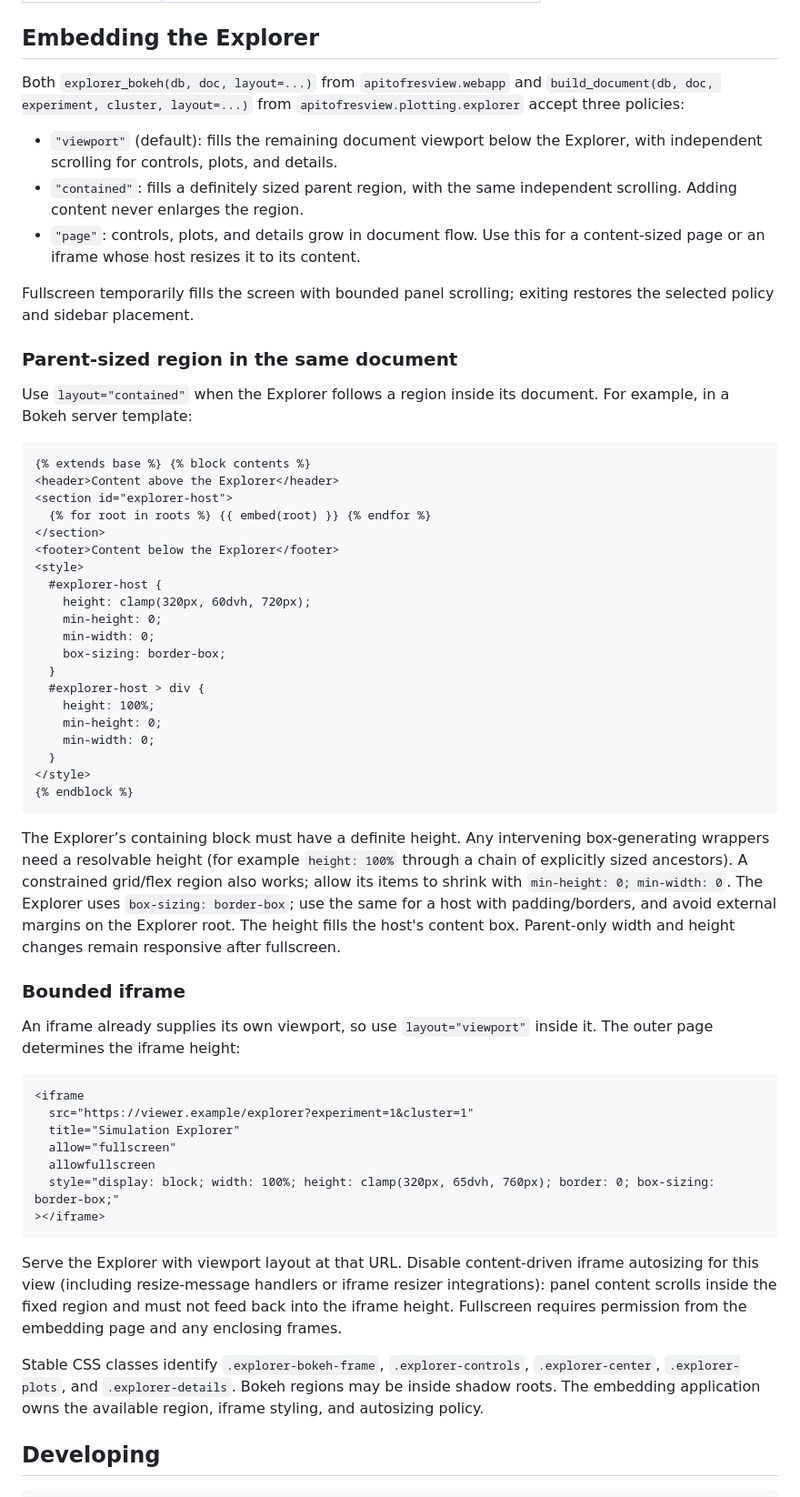
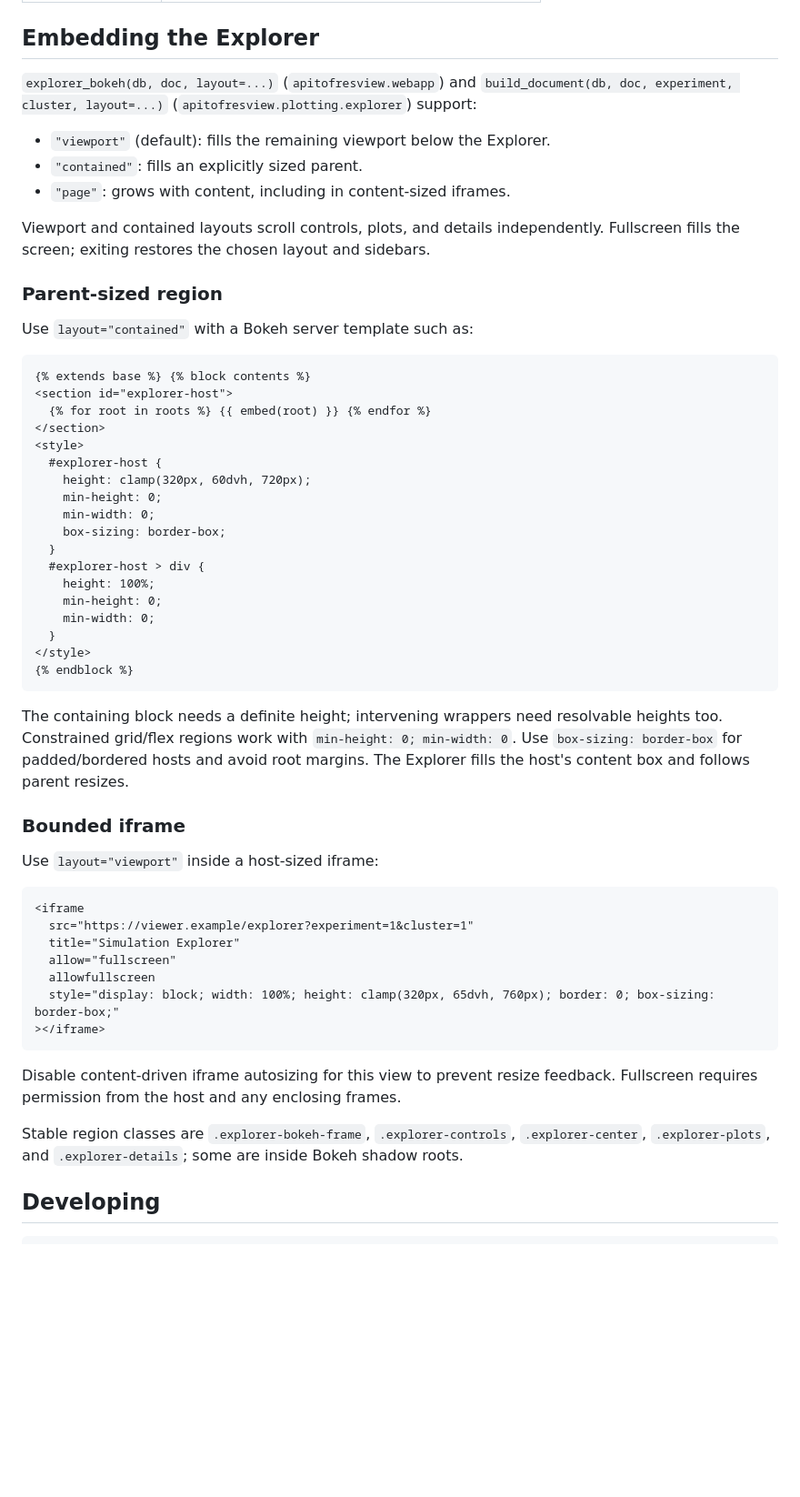
Before and after one commit to VilmaLab/apitofsim-resultviewer, a Markdown page: README.md, the part around the change. Shown at 91% size. GitHub-like rendering; blank space fills up the shorter version.

Commit message:
Shorten Explorer embedding documentation

````diff
--- a/README.md
+++ b/README.md
@@ -52,32 +52,26 @@ apitofresview
 
 ## Embedding the Explorer
 
-Both `explorer_bokeh(db, doc, layout=...)` from `apitofresview.webapp` and
-`build_document(db, doc, experiment, cluster, layout=...)` from
-`apitofresview.plotting.explorer` accept three policies:
+`explorer_bokeh(db, doc, layout=...)` (`apitofresview.webapp`) and
+`build_document(db, doc, experiment, cluster, layout=...)`
+(`apitofresview.plotting.explorer`) support:
 
-- `"viewport"` (default): fills the remaining document viewport below the Explorer,
-  with independent scrolling for controls, plots, and details.
-- `"contained"`: fills a definitely sized parent region, with the same independent
-  scrolling. Adding content never enlarges the region.
-- `"page"`: controls, plots, and details grow in document flow. Use this for a
-  content-sized page or an iframe whose host resizes it to its content.
+- `"viewport"` (default): fills the remaining viewport below the Explorer.
+- `"contained"`: fills an explicitly sized parent.
+- `"page"`: grows with content, including in content-sized iframes.
 
-Fullscreen temporarily fills the screen with bounded panel scrolling; exiting
-restores the selected policy and sidebar placement.
+Viewport and contained layouts scroll controls, plots, and details independently.
+Fullscreen fills the screen; exiting restores the chosen layout and sidebars.
 
-### Parent-sized region in the same document
+### Parent-sized region
 
-Use `layout="contained"` when the Explorer follows a region inside its document.
-For example, in a Bokeh server template:
+Use `layout="contained"` with a Bokeh server template such as:
 
 ```html
 {% extends base %} {% block contents %}
-<header>Content above the Explorer</header>
 <section id="explorer-host">
   {% for root in roots %} {{ embed(root) }} {% endfor %}
 </section>
-<footer>Content below the Explorer</footer>
 <style>
   #explorer-host {
     height: clamp(320px, 60dvh, 720px);
@@ -94,18 +88,14 @@ For example, in a Bokeh server template:
 {% endblock %}
 ```
 
-The Explorer’s containing block must have a definite height. Any intervening
-box-generating wrappers need a resolvable height (for example `height: 100%` through a chain of
-explicitly sized ancestors). A constrained grid/flex region also works; allow
-its items to shrink with `min-height: 0; min-width: 0`. The Explorer uses
-`box-sizing: border-box`; use the same for a host with padding/borders, and avoid
-external margins on the Explorer root. The height fills the host's content box.
-Parent-only width and height changes remain responsive after fullscreen.
+The containing block needs a definite height; intervening wrappers need resolvable
+heights too. Constrained grid/flex regions work with `min-height: 0; min-width: 0`.
+Use `box-sizing: border-box` for padded/bordered hosts and avoid root margins.
+The Explorer fills the host's content box and follows parent resizes.
 
 ### Bounded iframe
 
-An iframe already supplies its own viewport, so use `layout="viewport"` inside
-it. The outer page determines the iframe height:
+Use `layout="viewport"` inside a host-sized iframe:
 
 ```html
 <iframe
@@ -117,16 +107,12 @@ it. The outer page determines the iframe height:
 ></iframe>
 ```
 
-Serve the Explorer with viewport layout at that URL. Disable content-driven
-iframe autosizing for this view (including resize-message handlers or iframe
-resizer integrations): panel content scrolls inside the fixed region and must
-not feed back into the iframe height. Fullscreen requires permission from the
-embedding page and any enclosing frames.
+Disable content-driven iframe autosizing for this view to prevent resize feedback.
+Fullscreen requires permission from the host and any enclosing frames.
 
-Stable CSS classes identify `.explorer-bokeh-frame`, `.explorer-controls`,
-`.explorer-center`, `.explorer-plots`, and `.explorer-details`. Bokeh regions may
-be inside shadow roots. The embedding application owns the available region,
-iframe styling, and autosizing policy.
+Stable region classes are `.explorer-bokeh-frame`, `.explorer-controls`,
+`.explorer-center`, `.explorer-plots`, and `.explorer-details`; some are inside
+Bokeh shadow roots.
 
 ## Developing
 
````
